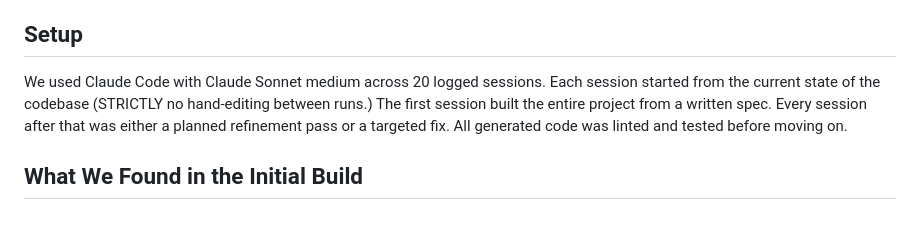
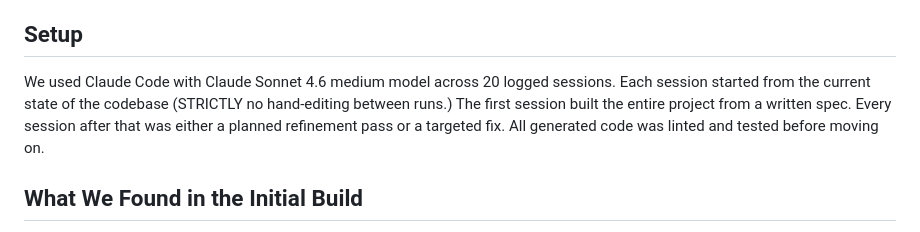
Before and after one commit to cse110-sp26-group23/TechWarmUp2-SlotMachine, a Markdown page: FINAL_REPORT.md, the part around the change. GitHub-like rendering.

```diff
--- a/FINAL_REPORT.md
+++ b/FINAL_REPORT.md
@@ -4,7 +4,7 @@
 This project was about building a browser-based basketball slot machine app from scratch using Claude Code as the primary development tool. The goal was to see how far AI-assisted engineering could take a real full-stack project (not just a toy, but something with server-side game math, a REST API, a tested client, accessibility, and iterative refinement across multiple sessions).
 
 ## Setup
-We used Claude Code with Claude Sonnet medium across 20 logged sessions. Each session started from the current state of the codebase (STRICTLY no hand-editing between runs.) The first session built the entire project from a written spec. Every session after that was either a planned refinement pass or a targeted fix. All generated code was linted and tested before moving on.
+We used Claude Code with Claude Sonnet 4.6 medium model across 20 logged sessions. Each session started from the current state of the codebase (STRICTLY no hand-editing between runs.) The first session built the entire project from a written spec. Every session after that was either a planned refinement pass or a targeted fix. All generated code was linted and tested before moving on.
 
 ## What We Found in the Initial Build
 The first session was the most surprising. The full project (Express server, game math, REST API, HTML/SCSS/JS client, Web Audio, and 35+ unit and e2e tests) came out in 15 minutes. The game math was off on the first attempt (RTP came in around 10% instead of 93%) but the AI caught it through its own simulation test and redesigned the paytable analytically before moving on. No hand-editing was needed. That said, it was clearly a first attempt. The visual design was generic and the audio was all synthesized oscillator tones, not real sound files.
```
